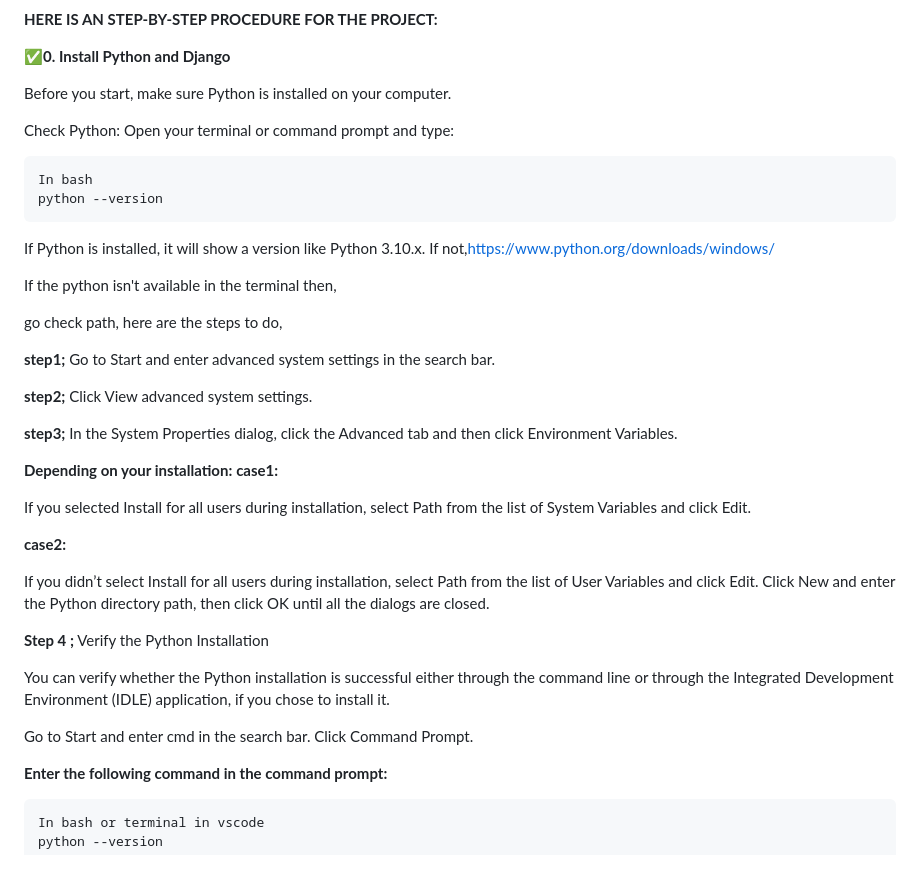
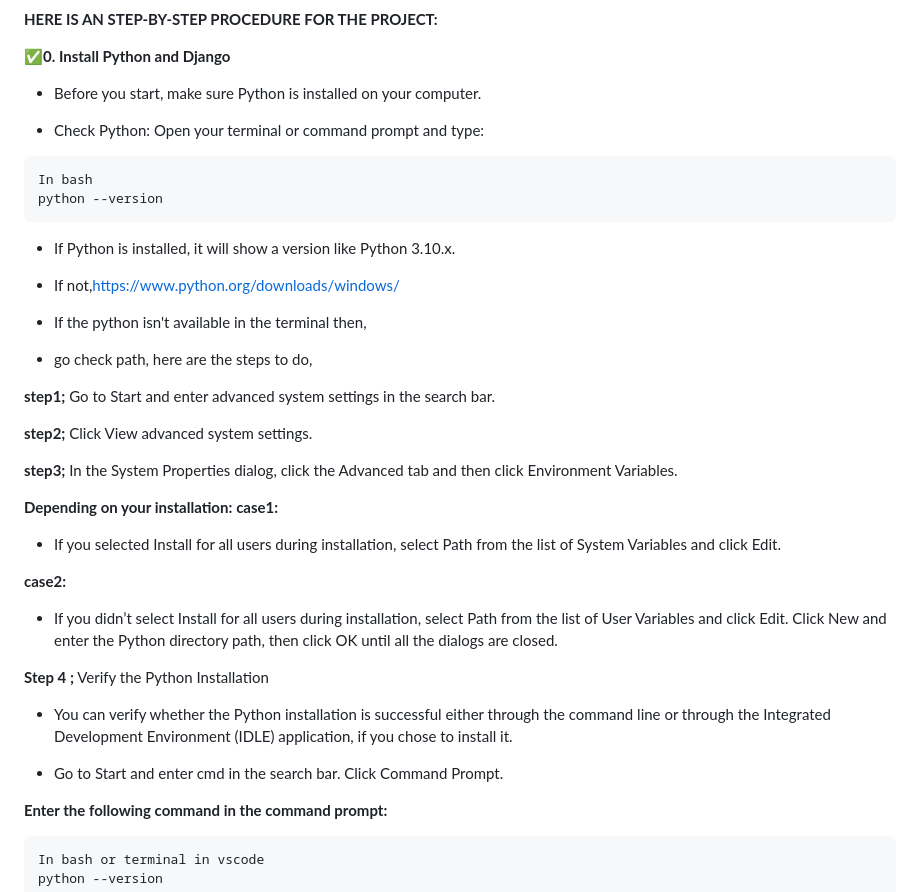
Before and after one commit to deenamanick/python_projects, a Markdown page: djanjo/basics.md, the part around one of its changes. Drawn GitHub-style; blank space fills up the shorter version.

````diff
--- a/djanjo/basics.md
+++ b/djanjo/basics.md
@@ -97,20 +99,21 @@ List of all dependencies like
 
 **✅0. Install Python and Django**
 
-Before you start, make sure Python is installed on your computer.
+- Before you start, make sure Python is installed on your computer.
 
-Check Python:
+- Check Python:
 Open your terminal or command prompt and type:
 ```
 In bash
 python --version
 ```
-If Python is installed, it will show a version like Python 3.10.x.
-If not,https://www.python.org/downloads/windows/
+- If Python is installed, it will show a version like Python 3.10.x.
 
-If the python isn't available in the terminal then,
+- If not,https://www.python.org/downloads/windows/
 
-go check path, here are the steps to do,
+- If the python isn't available in the terminal then,
+
+- go check path, here are the steps to do,
 
 **step1;** Go to Start and enter advanced system settings in the search bar.
 
@@ -121,20 +124,20 @@ go check path, here are the steps to do,
 **Depending on your installation:**
 **case1:**
 
-If you selected Install for all users during installation, select Path from the list of System Variables and click Edit.
+- If you selected Install for all users during installation, select Path from the list of System Variables and click Edit.
 
 **case2:**
 
 
-If you didn’t select Install for all users during installation, select Path from the list of User Variables and click Edit.
+- If you didn’t select Install for all users during installation, select Path from the list of User Variables and click Edit.
 Click New and enter the Python directory path, then click OK until all the dialogs are closed.
 
 **Step 4 ;** Verify the Python Installation
 
 
-You can verify whether the Python installation is successful either through the command line or through the Integrated Development Environment (IDLE) application, if you chose to install it.
+- You can verify whether the Python installation is successful either through the command line or through the Integrated Development Environment (IDLE) application, if you chose to install it.
 
-Go to Start and enter cmd in the search bar. Click Command Prompt.
+- Go to Start and enter cmd in the search bar. Click Command Prompt.
 
 **Enter the following command in the command prompt:**
 
````
Also changed, not shown: other parts of djanjo/basics.md (+18 -16 lines).
